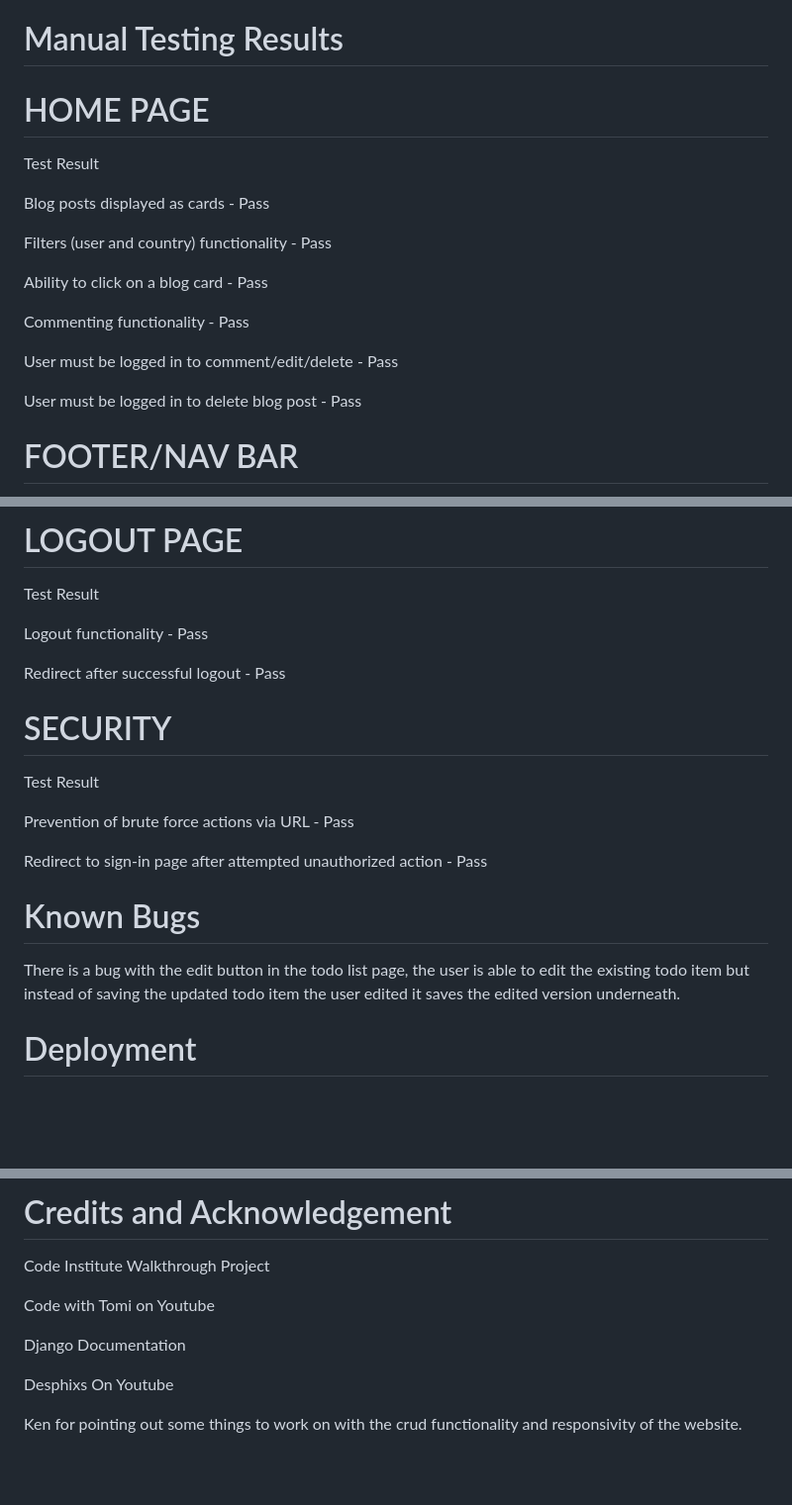
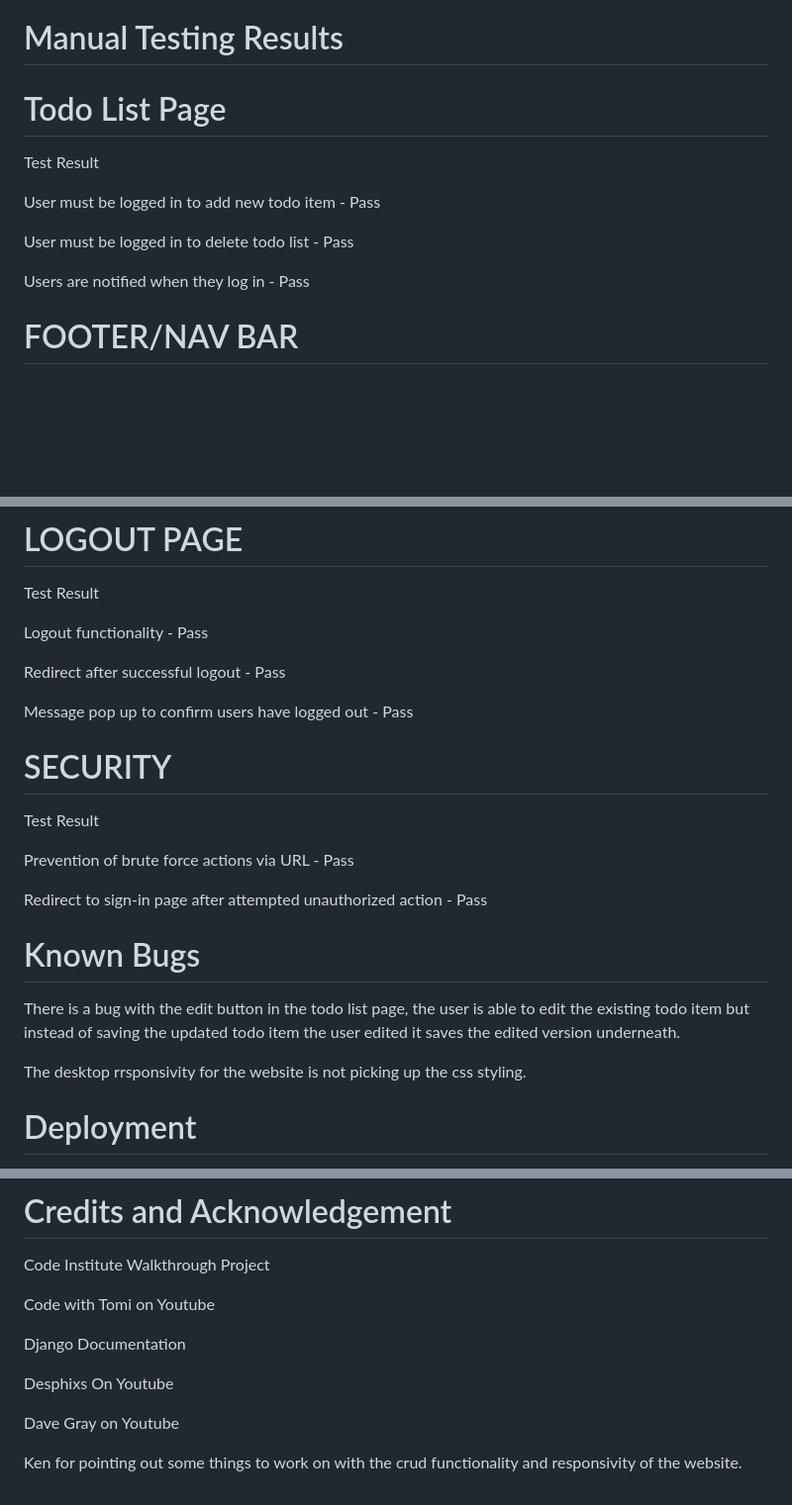
Before and after one commit to orechelsea/Lady-Pink-s-Todo-App2, a Markdown page: README.md, 3 parts joined by grey strips. Shown at 99% size. GitHub-like rendering; blank space fills up the shorter version.

Commit message:
"edited my readme file to add more credits"

```diff
--- a/README.md
+++ b/README.md
@@ -157,20 +157,14 @@ I used the W3 HTML Validator  to check the HTML on each of my site pages by Dire
 I used the W3 CSS Validator to check my CSS script by Direct Input. I found no errors!.
 
 # Manual Testing Results
-# HOME PAGE
+# Todo List Page
 Test Result
 
-Blog posts displayed as cards - Pass
+User must be logged in to add new todo item - Pass
 
-Filters (user and country) functionality - Pass
+User must be logged in to delete todo list - Pass
 
-Ability to click on a blog card - Pass
-
-Commenting functionality - Pass
-
-User must be logged in to comment/edit/delete - Pass
-
-User must be logged in to delete blog post - Pass
+Users are notified when they log in - Pass
 
 
 # FOOTER/NAV BAR
@@ -201,6 +195,8 @@ Logout functionality - Pass
 
 Redirect after successful logout - Pass
 
+Message pop up to confirm users have logged out - Pass
+
 # SECURITY
 Test Result
 
@@ -211,6 +207,8 @@ Redirect to sign-in page after attempted unauthorized action - Pass
 # Known Bugs
 
 There is a bug with the edit button in the todo list page, the user is able to edit the existing todo item but instead of saving the updated todo item the user edited it saves the edited version underneath.
+
+The desktop rrsponsivity for the website is not picking up the css styling.
 
 # Deployment
 Deployment Guide for Lady Pink's Todo App
@@ -278,4 +276,6 @@ Django Documentation
 
 Desphixs On Youtube
 
+Dave Gray on Youtube
+
 Ken for pointing out some things to work on with the crud functionality and responsivity of the website.
```
